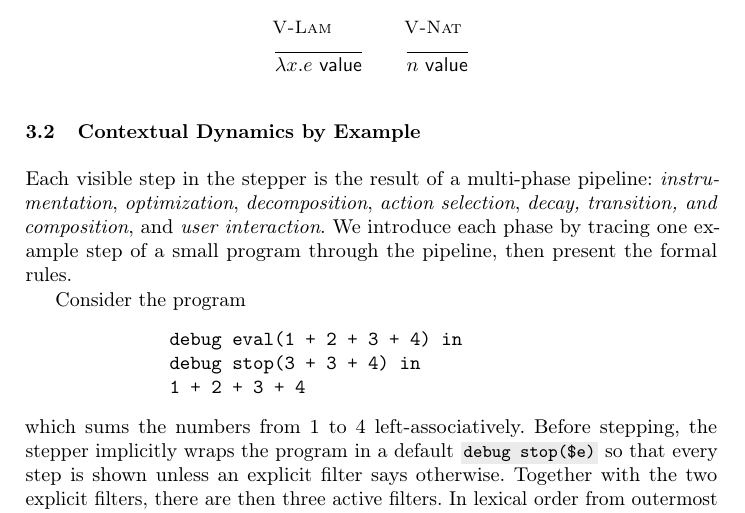
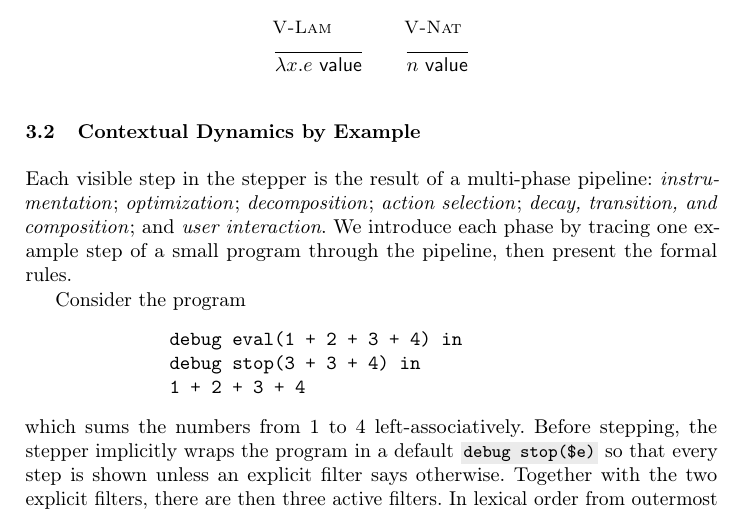
Before and after one commit to fplab/stepper-papers, a LaTeX paper (main.tex, which reads filter.tex): part of page 7 of 30, cut so that both start at the same text. Compiled offline with pdfLaTeX.

Commit message:
Update from Overleaf

```diff
--- a/filter.tex
+++ b/filter.tex
@@ -91,9 +91,9 @@ the instruction transition relation introduced later in this section.
 \subsection{Contextual Dynamics by Example}
 
 Each visible step in the stepper is the result of a multi-phase
-pipeline: \emph{instrumentation}, \emph{optimization},
-\emph{decomposition}, \emph{action selection}, \emph{decay,
-transition, and composition}, and \emph{user interaction}. We
+pipeline: \emph{instrumentation}; \emph{optimization};
+\emph{decomposition}; \emph{action selection}; \emph{decay,
+transition, and composition}; and \emph{user interaction}. We
 introduce each phase by tracing one example step of a small program
 through the pipeline, then present the formal rules.
 
```
